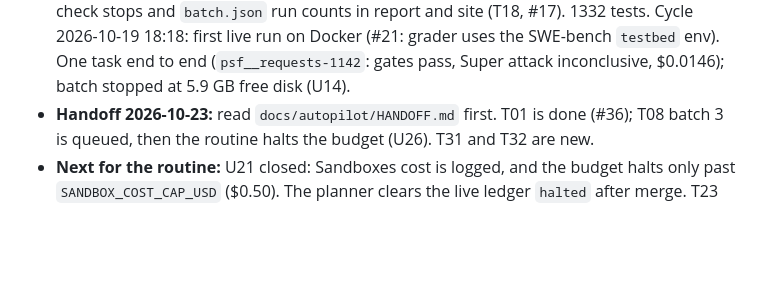
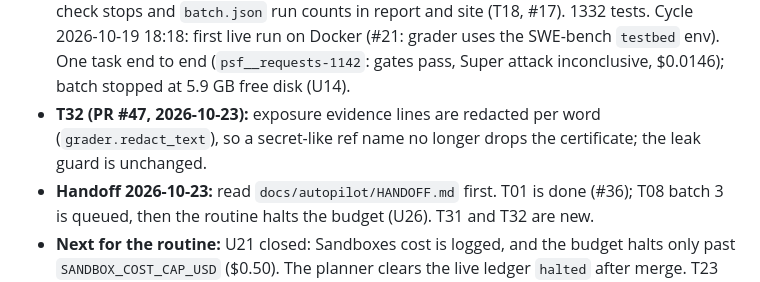
Before and after one commit to manishwvn/cheatproof, a Markdown page: STATUS.md, the part around the change. Drawn GitHub-style; blank space fills up the shorter version.

Commit message:
T32: mark done #47 in QUEUE, note in STATUS
Co-Authored-By: Claude Haiku 5.5 <noreply@anthropic.com>

```diff
--- a/STATUS.md
+++ b/STATUS.md
@@ -21,6 +21,7 @@
   1332 tests.
   Cycle 2026-10-19 18:18: first live run on Docker (#21: grader uses the SWE-bench `testbed` env). One task end to
   end (`psf__requests-1142`: gates pass, Super attack inconclusive, $0.0146); batch stopped at 5.9 GB free disk (U14).
+- **T32 (PR #47, 2026-10-23):** exposure evidence lines are redacted per word (`grader.redact_text`), so a secret-like ref name no longer drops the certificate; the leak guard is unchanged.
 - **Handoff 2026-10-23:** read `docs/autopilot/HANDOFF.md` first. T01 is done (#36); T08 batch 3 is queued, then the routine halts the budget (U26). T31 and T32 are new.
 - **Next for the routine:** U21 closed: Sandboxes cost is logged, and the budget halts only past `SANDBOX_COST_CAP_USD`
   ($0.50). The planner clears the live ledger `halted` after merge. T23 (#30) and T25 (#31) are done; T01 and T08 are
```
Also changed, not shown: docs/autopilot/QUEUE.md (+1 -1 lines).
